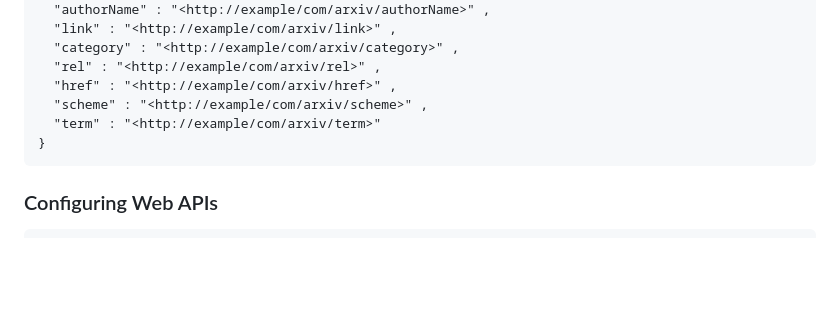
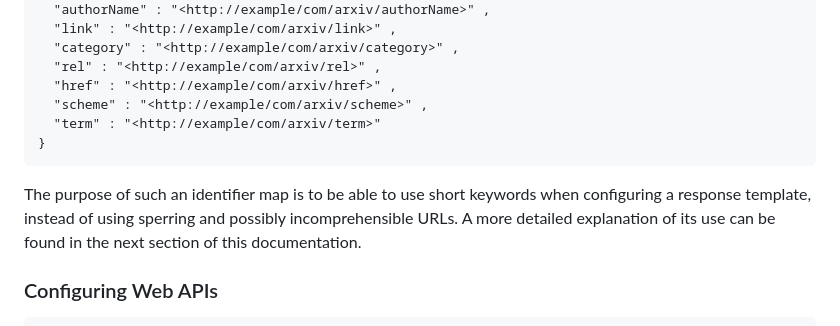
Before and after one commit to anonresearcher123/ETARA, a Markdown page: README.md, the part around the change. GitHub-like rendering; blank space fills up the shorter version.

````diff
--- a/README.md
+++ b/README.md
@@ -57,6 +57,8 @@ The JSON object `databases` consists of entries, also JSON objects, which store
 }
 ```
 
+The purpose of such an identifier map is to be able to use short keywords when configuring a response template, instead of using sperring and possibly incomprehensible URLs. A more detailed explanation of its use can be found in the next section of this documentation.
+
 ### Configuring Web APIs
 ```
 {
````
